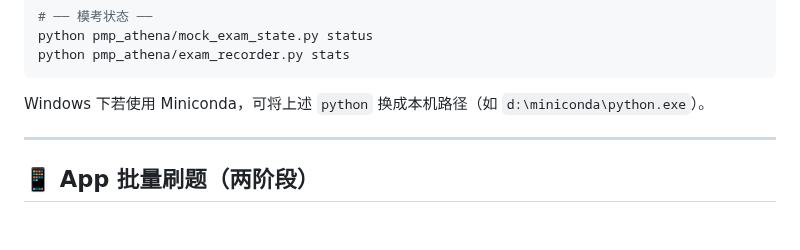
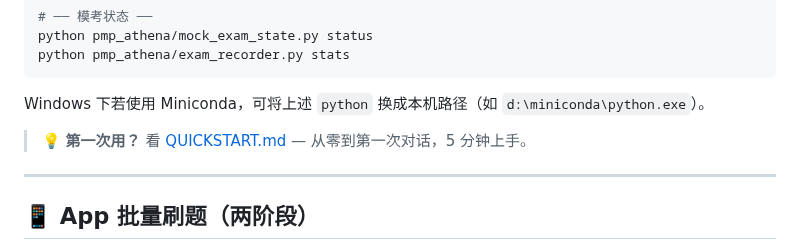
Before and after one commit to Lucile-ya/pmp-athena, a Markdown page: README.md, the part around the change. Drawn GitHub-style; blank space fills up the shorter version.

Commit message:
docs: link QUICKSTART.md from README 快速开始 section

````diff
--- a/README.md
+++ b/README.md
@@ -242,6 +242,8 @@ python pmp_athena/exam_recorder.py stats
 ```
 
 Windows 下若使用 Miniconda，可将上述 `python` 换成本机路径（如 `d:\miniconda\python.exe`）。
+
+> 💡 **第一次用？** 看 [QUICKSTART.md](QUICKSTART.md) — 从零到第一次对话，5 分钟上手。
 
 ---
 
````
